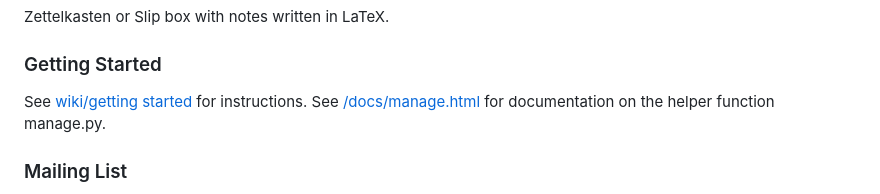
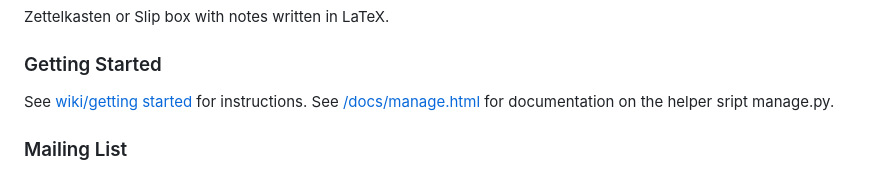
Before and after one commit to alfredholmes/TeXNotes, a Markdown page: README.md, the part around the change. Drawn GitHub-style.

```diff
--- a/README.md
+++ b/README.md
@@ -3,7 +3,7 @@ Zettelkasten or Slip box with notes written in LaTeX.
 
 ### Getting Started
 
-See [wiki/getting started](https://github.com/alfredholmes/LaTeX-Zettel/wiki/Getting-Started) for instructions. See [/docs/manage.html](https://htmlpreview.github.io/?https://github.com/alfredholmes/LaTeX-Zettel/blob/main/docs/manage.html) for documentation on the helper function manage.py.
+See [wiki/getting started](https://github.com/alfredholmes/LaTeX-Zettel/wiki/Getting-Started) for instructions. See [/docs/manage.html](https://htmlpreview.github.io/?https://github.com/alfredholmes/LaTeX-Zettel/blob/main/docs/manage.html) for documentation on the helper sript manage.py.
 
 ### Mailing List
 
```
